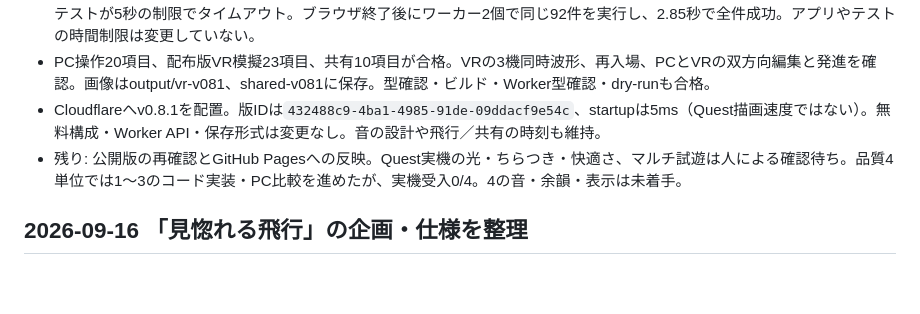
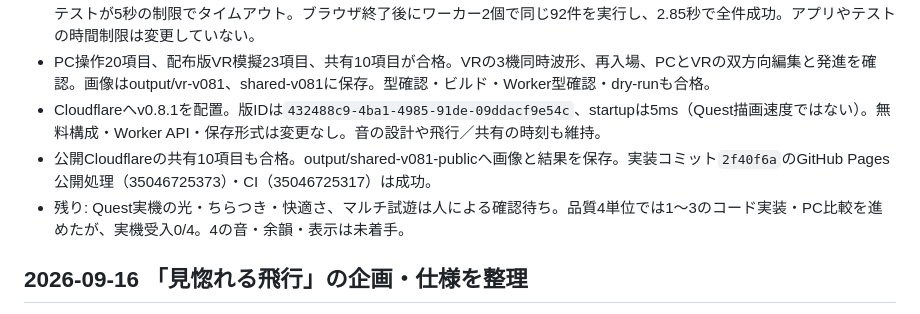
Before and after one commit to toM7x7/airplanevoice, a Markdown page: progress.md, the part around the change. GitHub-like rendering; blank space fills up the shorter version.

Commit message:
docs: record visual quality verification and release

```diff
--- a/progress.md
+++ b/progress.md
@@ -9,7 +9,8 @@ Original prompt: 空repo https://github.com/toM7x7/airplanevoice — 資料を
 - 自動テスト92件、機体編集12項目が合格。初回は複数ブラウザ検証と多数のテストワーカーを同時に動かした際、既存の音テストが5秒の制限でタイムアウト。ブラウザ終了後にワーカー2個で同じ92件を実行し、2.85秒で全件成功。アプリやテストの時間制限は変更していない。
 - PC操作20項目、配布版VR模擬23項目、共有10項目が合格。VRの3機同時波形、再入場、PCとVRの双方向編集と発進を確認。画像はoutput/vr-v081、shared-v081に保存。型確認・ビルド・Worker型確認・dry-runも合格。
 - Cloudflareへv0.8.1を配置。版IDは`432488c9-4ba1-4985-91de-09ddacf9e54c`、startupは5ms（Quest描画速度ではない）。無料構成・Worker API・保存形式は変更なし。音の設計や飛行／共有の時刻も維持。
-- 残り: 公開版の再確認とGitHub Pagesへの反映。Quest実機の光・ちらつき・快適さ、マルチ試遊は人による確認待ち。品質4単位では1〜3のコード実装・PC比較を進めたが、実機受入0/4。4の音・余韻・表示は未着手。
+- 公開Cloudflareの共有10項目も合格。output/shared-v081-publicへ画像と結果を保存。実装コミット`2f40f6a`のGitHub Pages公開処理（35046725373）・CI（35046725317）は成功。
+- 残り: Quest実機の光・ちらつき・快適さ、マルチ試遊は人による確認待ち。品質4単位では1〜3のコード実装・PC比較を進めたが、実機受入0/4。4の音・余韻・表示は未着手。
 
 ## 2026-09-16 「見惚れる飛行」の企画・仕様を整理
 
```
Also changed, not shown: docs/absorbing-flight.md (+2 -0 lines), docs/deployment.md (+2 -0 lines).
